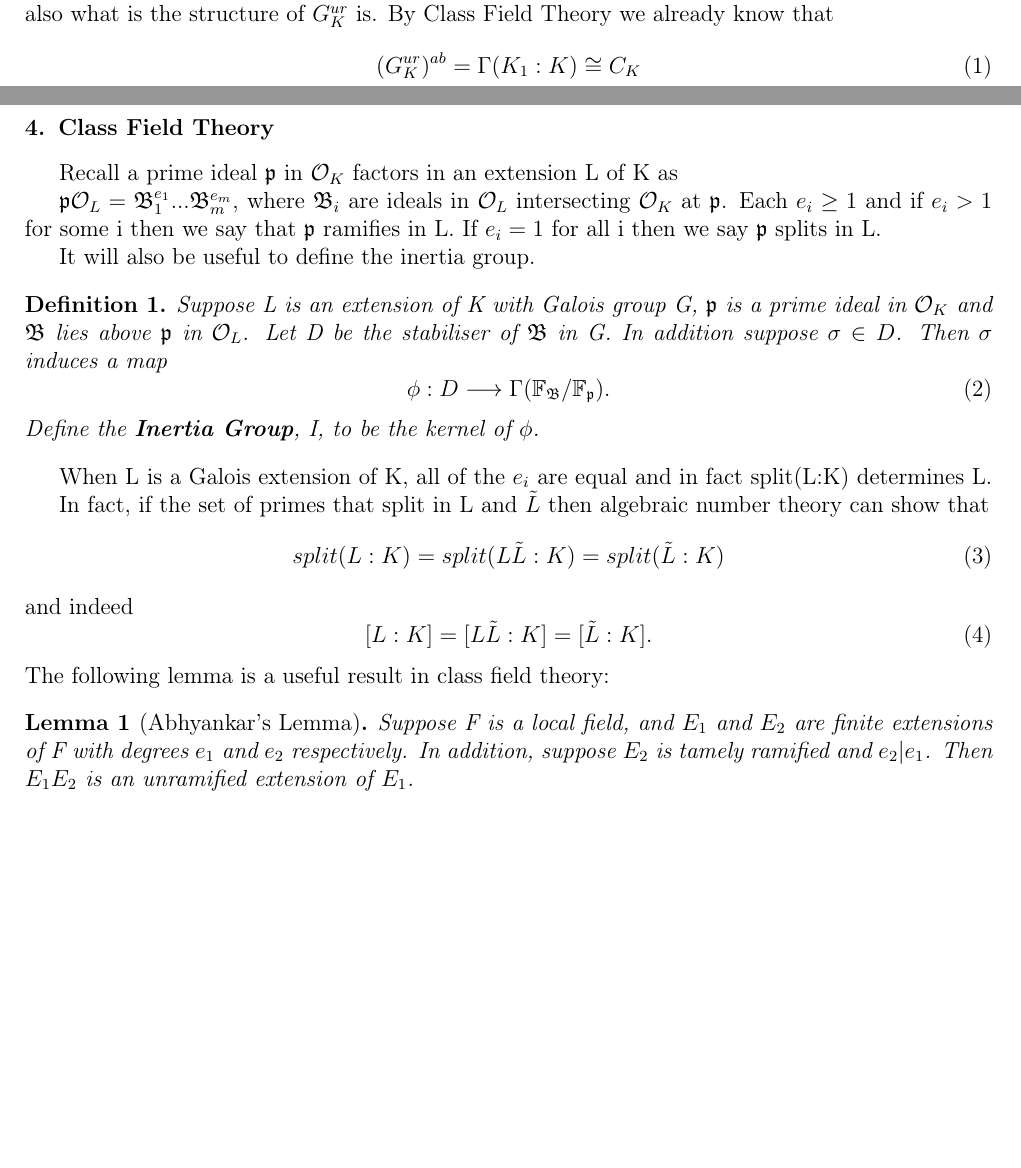
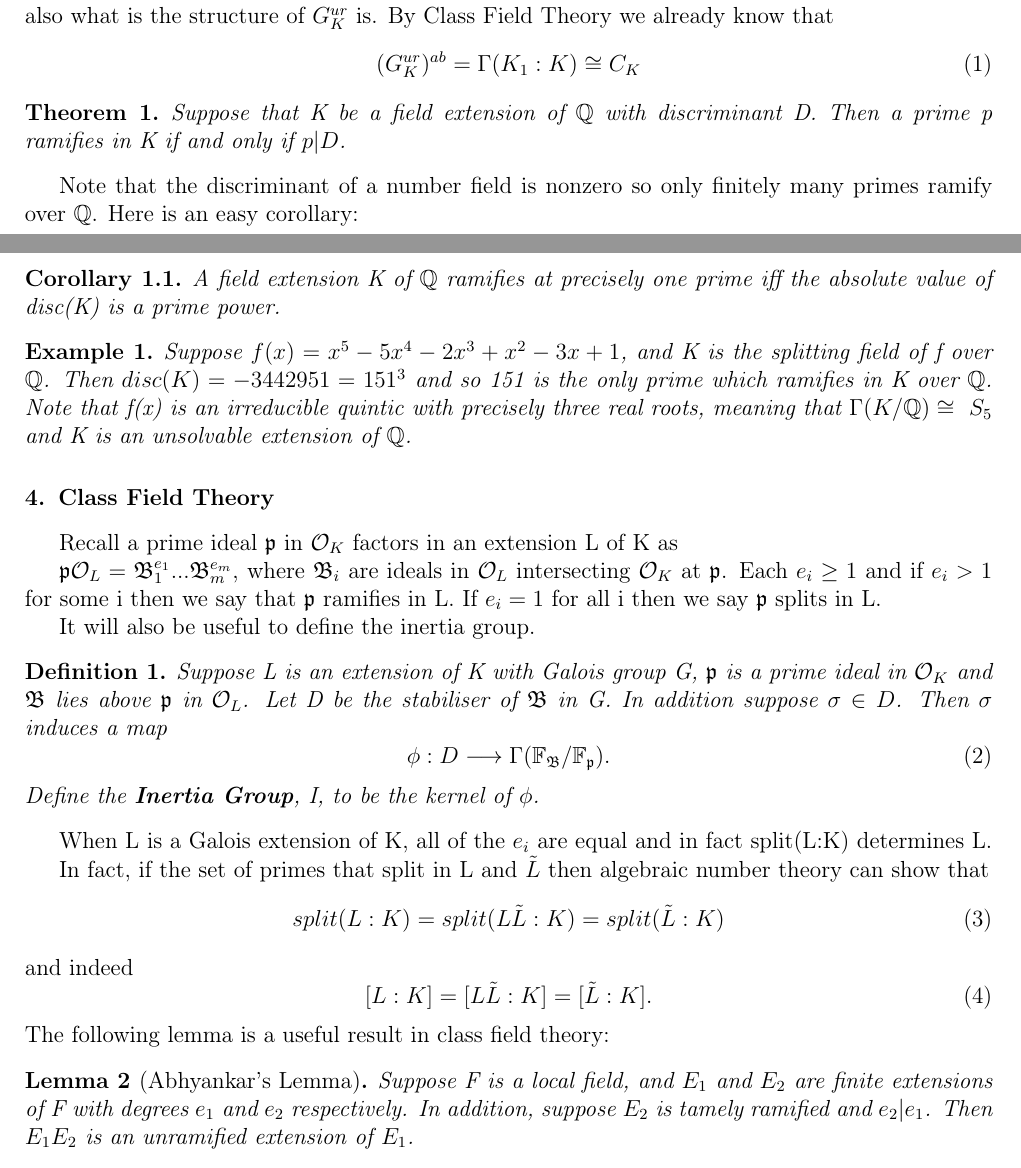
Before and after one commit to samuel-bodansky/Dissertation-Work, a LaTeX paper (diss_21_01_19.tex): two parts of pages 1 and 2 of 14 before the commit and two parts of pages 1 and 2 of 15 after it, joined at a grey line, cut so that both start at the same text, the shorter picture padded with empty space. Compiled offline with pdfLaTeX.

Commit message:
gave ex of  ramified extn over Q

```diff
--- a/diss_21_01_19.tex
+++ b/diss_21_01_19.tex
@@ -58,6 +58,17 @@ Goal: For a given number field K, what is the maximal unramified extension $K^{u
 \begin{equation}
   (G_K^{ur})^{ab} = \Gamma(K_1:K)\cong C_K
 \end{equation}
+\begin{theorem}
+ Suppose that K be a field extension of $\mathbb{Q}$ with discriminant D. Then a prime p
+ramifies in K if and only if $p|D$.
+\end{theorem}
+Note that the discriminant of a number field is nonzero so only finitely many primes ramify over $\mathbb{Q}$. Here is an easy corollary:
+\begin{corollary}
+A field extension K of $\mathbb{Q}$ ramifies at precisely one prime iff the absolute value of disc(K) is a prime power.
+\end{corollary}
+\begin{example}
+    Suppose $f(x)=x^5-5x^4-2x^3+x^2-3x+1$, and K is the splitting field of f over $\mathbb{Q}$. Then $disc(K)=-3442951=151^3$ and so 151 is the only prime which ramifies in K over $\mathbb{Q}$. Note that f(x) is an irreducible quintic with precisely three real roots, meaning that $\Gamma(K/\mathbb{Q})\cong\ S_5$ and K is an unsolvable extension of $\mathbb{Q}$.
+\end{example}
 \section{Class Field Theory}
 Recall a prime ideal $\mathfrak{p}$ in $\mathcal{O}_K$ factors in an extension L of K as
 \par
```
Also changed, not shown: diss_21_01_19.tex (2 more changed lines).
